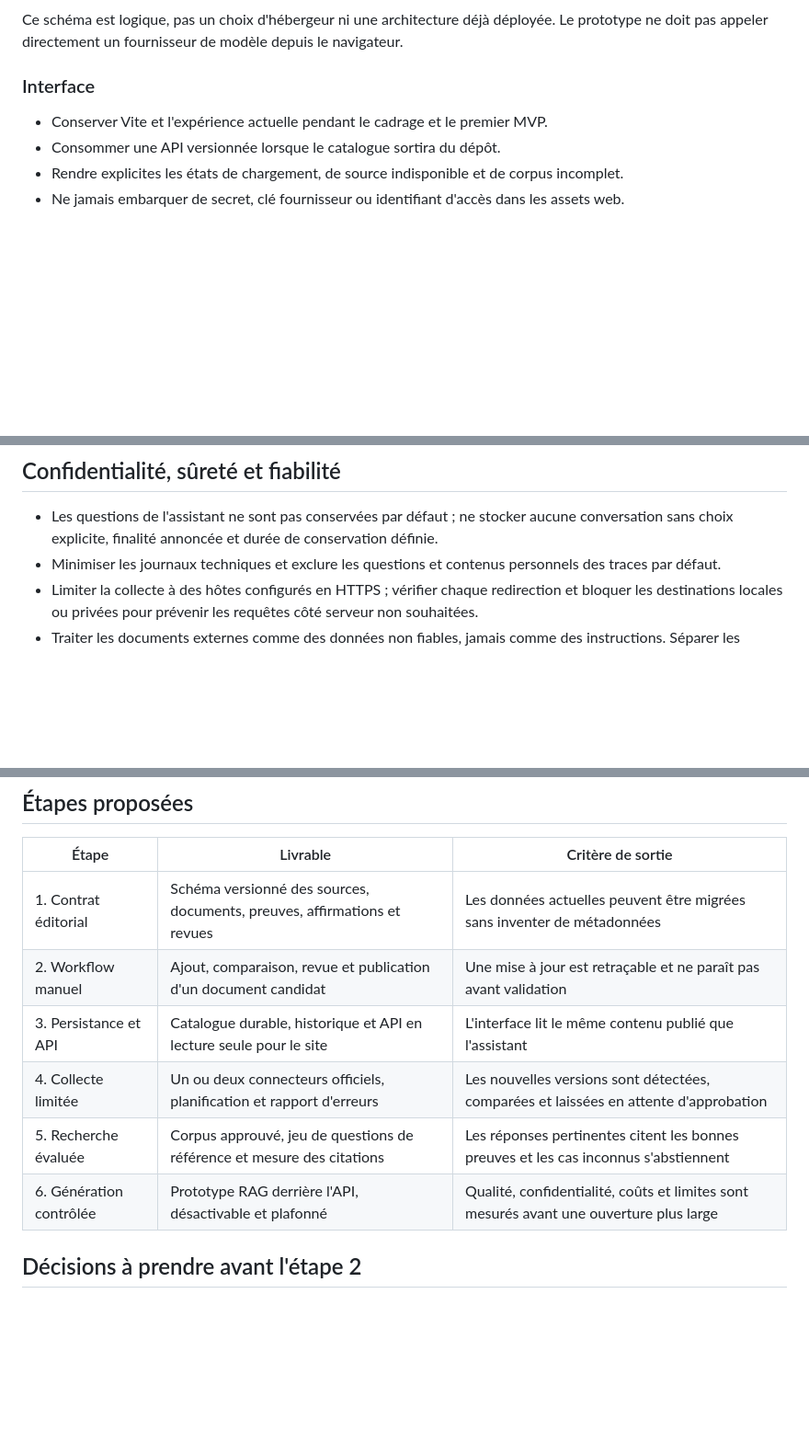
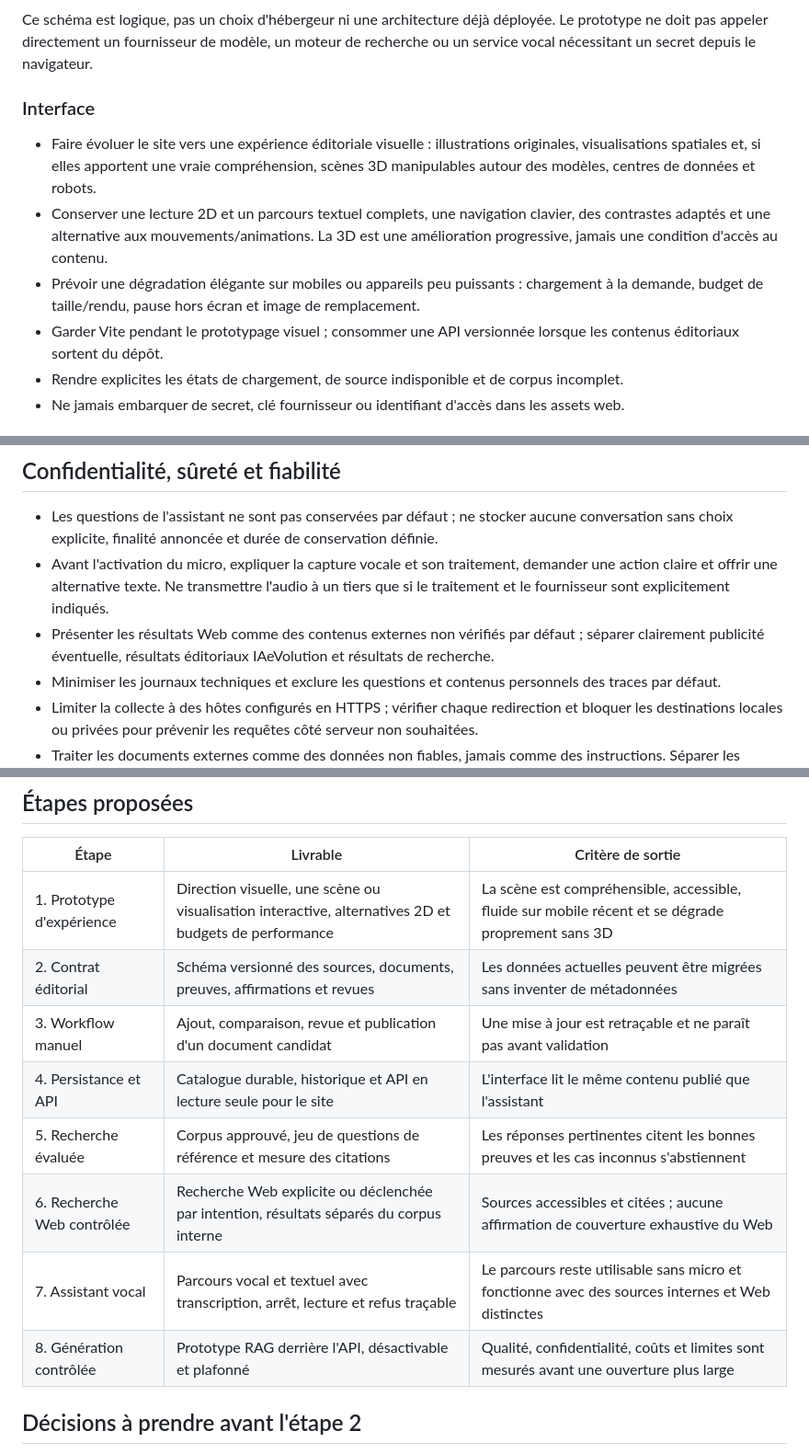
Before and after one commit to Dev-Djelloul/IAeVolution, a Markdown page: docs/architecture-technique.md, 3 parts joined by grey strips. Shown at 92% size. Drawn GitHub-style; blank space fills up the shorter version.

````diff
--- a/docs/architecture-technique.md
+++ b/docs/architecture-technique.md
@@ -30,12 +48,21 @@ flowchart LR
 ```
 
 Ce schéma est logique, pas un choix d'hébergeur ni une architecture déjà déployée. Le
-prototype ne doit pas appeler directement un fournisseur de modèle depuis le navigateur.
+prototype ne doit pas appeler directement un fournisseur de modèle, un moteur de recherche
+ou un service vocal nécessitant un secret depuis le navigateur.
 
 ### Interface
 
-- Conserver Vite et l'expérience actuelle pendant le cadrage et le premier MVP.
-- Consommer une API versionnée lorsque le catalogue sortira du dépôt.
+- Faire évoluer le site vers une expérience éditoriale visuelle : illustrations originales,
+  visualisations spatiales et, si elles apportent une vraie compréhension, scènes 3D
+  manipulables autour des modèles, centres de données et robots.
+- Conserver une lecture 2D et un parcours textuel complets, une navigation clavier, des
+  contrastes adaptés et une alternative aux mouvements/animations. La 3D est une
+  amélioration progressive, jamais une condition d'accès au contenu.
+- Prévoir une dégradation élégante sur mobiles ou appareils peu puissants : chargement à
+  la demande, budget de taille/rendu, pause hors écran et image de remplacement.
+- Garder Vite pendant le prototypage visuel ; consommer une API versionnée lorsque les
+  contenus éditoriaux sortent du dépôt.
 - Rendre explicites les états de chargement, de source indisponible et de corpus incomplet.
 - Ne jamais embarquer de secret, clé fournisseur ou identifiant d'accès dans les assets web.
 
@@ -113,6 +150,11 @@ commit ou d'une simple collecte automatique.
 
 - Les questions de l'assistant ne sont pas conservées par défaut ; ne stocker aucune
   conversation sans choix explicite, finalité annoncée et durée de conservation définie.
+- Avant l'activation du micro, expliquer la capture vocale et son traitement, demander une
+  action claire et offrir une alternative texte. Ne transmettre l'audio à un tiers que si le
+  traitement et le fournisseur sont explicitement indiqués.
+- Présenter les résultats Web comme des contenus externes non vérifiés par défaut ; séparer
+  clairement publicité éventuelle, résultats éditoriaux IAeVolution et résultats de recherche.
 - Minimiser les journaux techniques et exclure les questions et contenus personnels des
   traces par défaut.
 - Limiter la collecte à des hôtes configurés en HTTPS ; vérifier chaque redirection et
@@ -129,12 +171,14 @@ commit ou d'une simple collecte automatique.
 
 | Étape | Livrable | Critère de sortie |
 |---|---|---|
-| 1. Contrat éditorial | Schéma versionné des sources, documents, preuves, affirmations et revues | Les données actuelles peuvent être migrées sans inventer de métadonnées |
-| 2. Workflow manuel | Ajout, comparaison, revue et publication d'un document candidat | Une mise à jour est retraçable et ne paraît pas avant validation |
-| 3. Persistance et API | Catalogue durable, historique et API en lecture seule pour le site | L'interface lit le même contenu publié que l'assistant |
-| 4. Collecte limitée | Un ou deux connecteurs officiels, planification et rapport d'erreurs | Les nouvelles versions sont détectées, comparées et laissées en attente d'approbation |
+| 1. Prototype d'expérience | Direction visuelle, une scène ou visualisation interactive, alternatives 2D et budgets de performance | La scène est compréhensible, accessible, fluide sur mobile récent et se dégrade proprement sans 3D |
+| 2. Contrat éditorial | Schéma versionné des sources, documents, preuves, affirmations et revues | Les données actuelles peuvent être migrées sans inventer de métadonnées |
+| 3. Workflow manuel | Ajout, comparaison, revue et publication d'un document candidat | Une mise à jour est retraçable et ne paraît pas avant validation |
+| 4. Persistance et API | Catalogue durable, historique et API en lecture seule pour le site | L'interface lit le même contenu publié que l'assistant |
 | 5. Recherche évaluée | Corpus approuvé, jeu de questions de référence et mesure des citations | Les réponses pertinentes citent les bonnes preuves et les cas inconnus s'abstiennent |
-| 6. Génération contrôlée | Prototype RAG derrière l'API, désactivable et plafonné | Qualité, confidentialité, coûts et limites sont mesurés avant une ouverture plus large |
+| 6. Recherche Web contrôlée | Recherche Web explicite ou déclenchée par intention, résultats séparés du corpus interne | Sources accessibles et citées ; aucune affirmation de couverture exhaustive du Web |
+| 7. Assistant vocal | Parcours vocal et textuel avec transcription, arrêt, lecture et refus traçable | Le parcours reste utilisable sans micro et fonctionne avec des sources internes et Web distinctes |
+| 8. Génération contrôlée | Prototype RAG derrière l'API, désactivable et plafonné | Qualité, confidentialité, coûts et limites sont mesurés avant une ouverture plus large |
 
 ## Décisions à prendre avant l'étape 2
 
````
Also changed, not shown: other parts of docs/architecture-technique.md (+66 -22 lines), README.md (+22 -13 lines).
